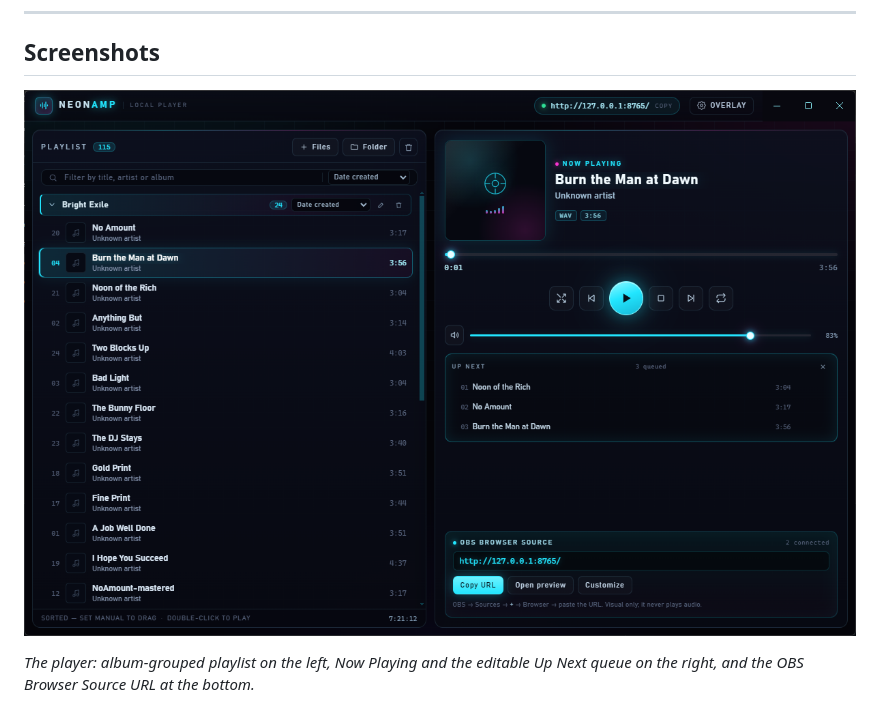
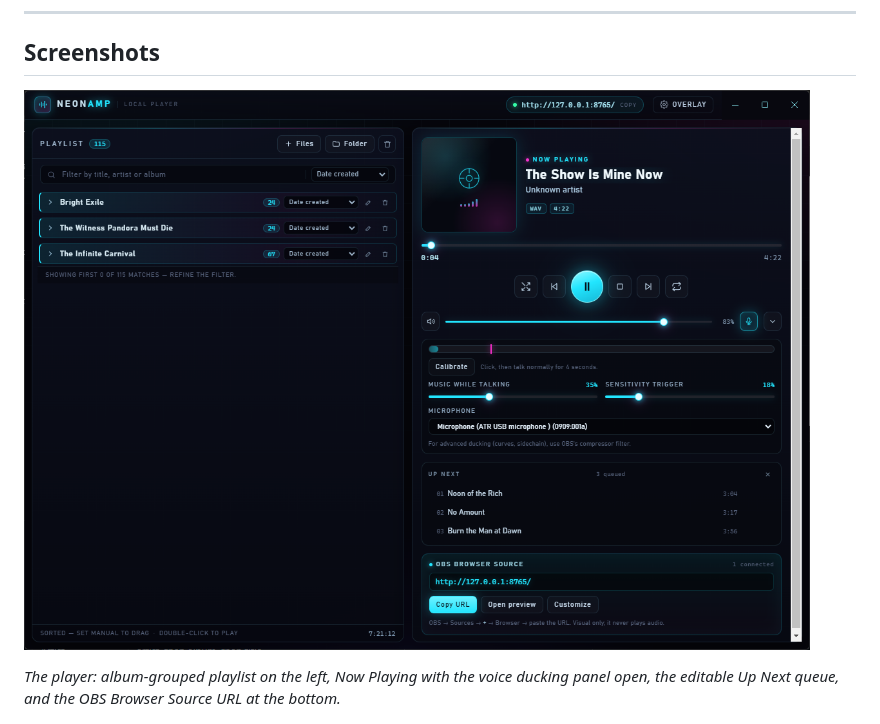
Before and after one commit to Marusame00/NeonAmp, a Markdown page: README.md, the part around the change. Drawn GitHub-style; pictures changed too: docs/screenshot-player.png.

Commit message:
Replace player screenshot with the voice ducking panel open

```diff
--- a/README.md
+++ b/README.md
@@ -20,7 +20,7 @@ A compact, neon-cyberpunk desktop music player for **local MP3 / WAV files**, wi
 
 ![NeonAmp player window](docs/screenshot-player.png)
 
-*The player: album-grouped playlist on the left, Now Playing and the editable Up Next queue on the right, and the OBS Browser Source URL at the bottom.*
+*The player: album-grouped playlist on the left, Now Playing with the voice ducking panel open, the editable Up Next queue, and the OBS Browser Source URL at the bottom.*
 
 ![Overlay settings with live preview](docs/screenshot-overlay-settings.png)
 
```
